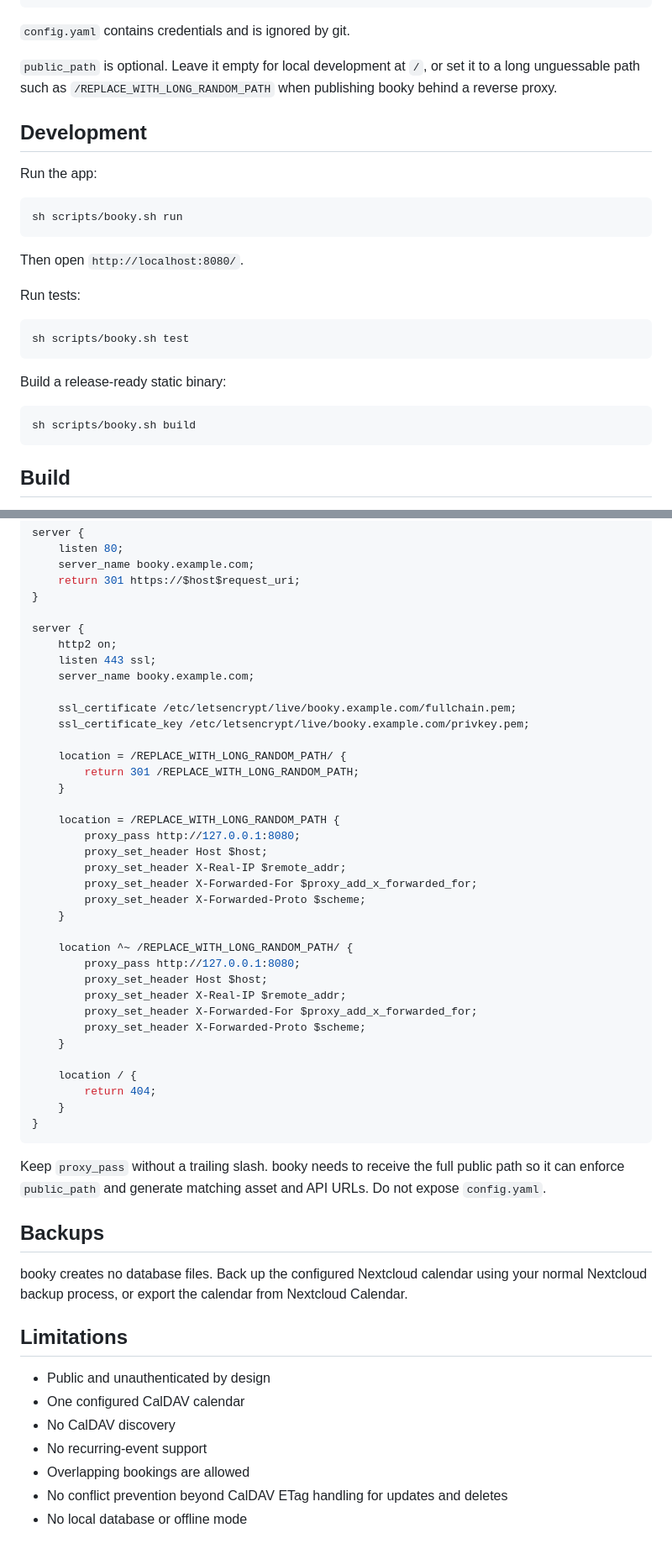
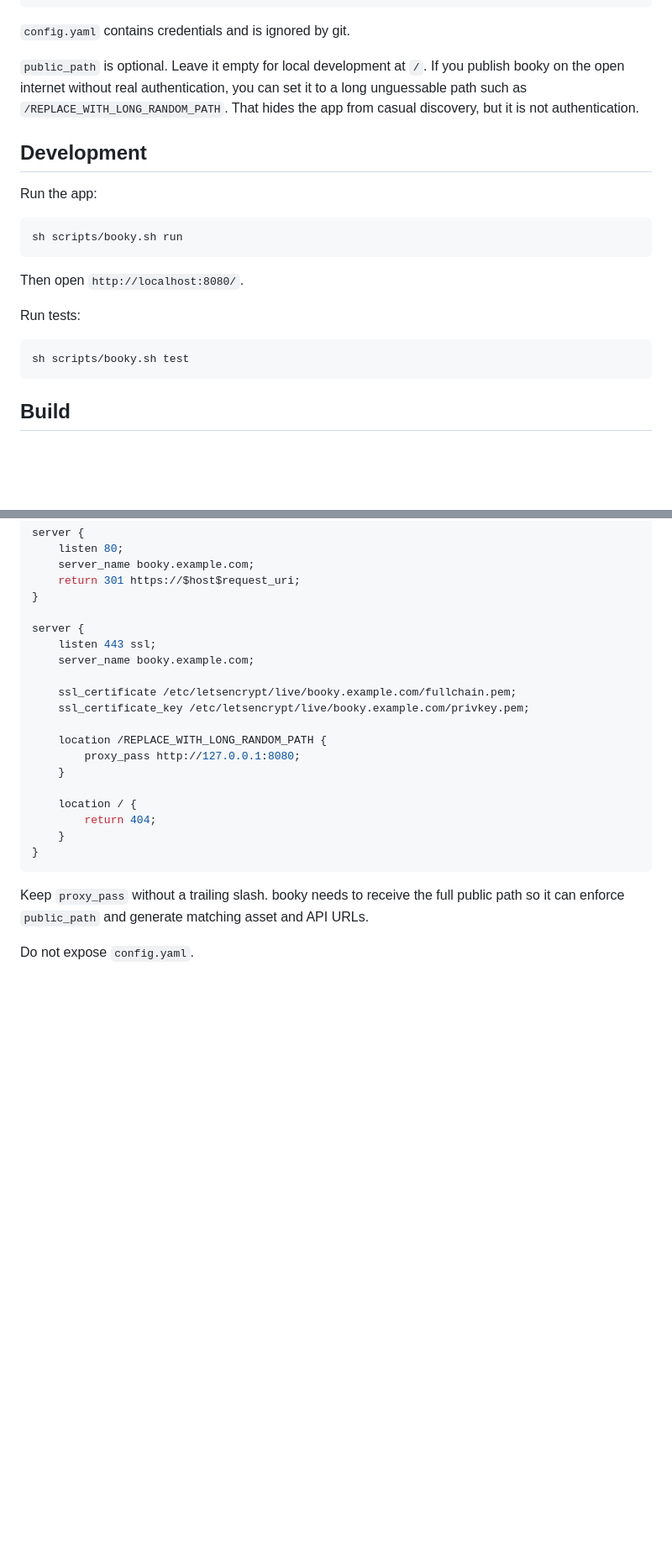
Before and after one commit to gregdel/booky, a Markdown page: README.md, 2 parts joined by grey strips. Shown at 84% size. GitHub-like rendering; blank space fills up the shorter version.

````diff
--- a/README.md
+++ b/README.md
@@ -47,7 +79,10 @@ caldav:
 
 `config.yaml` contains credentials and is ignored by git.
 
-`public_path` is optional. Leave it empty for local development at `/`, or set it to a long unguessable path such as `/REPLACE_WITH_LONG_RANDOM_PATH` when publishing booky behind a reverse proxy.
+`public_path` is optional. Leave it empty for local development at `/`. If you
+publish booky on the open internet without real authentication, you can set it to
+a long unguessable path such as `/REPLACE_WITH_LONG_RANDOM_PATH`. That hides the
+app from casual discovery, but it is not authentication.
 
 ## Development
 
@@ -63,12 +98,6 @@ Run tests:
 
 ```sh
 sh scripts/booky.sh test
-```
-
-Build a release-ready static binary:
-
-```sh
-sh scripts/booky.sh build
 ```
 
 ## Build
@@ -121,31 +153,14 @@ server {
 }
 
 server {
-    http2 on;
     listen 443 ssl;
     server_name booky.example.com;
 
     ssl_certificate /etc/letsencrypt/live/booky.example.com/fullchain.pem;
     ssl_certificate_key /etc/letsencrypt/live/booky.example.com/privkey.pem;
 
-    location = /REPLACE_WITH_LONG_RANDOM_PATH/ {
-        return 301 /REPLACE_WITH_LONG_RANDOM_PATH;
-    }
-
-    location = /REPLACE_WITH_LONG_RANDOM_PATH {
+    location /REPLACE_WITH_LONG_RANDOM_PATH {
         proxy_pass http://127.0.0.1:8080;
-        proxy_set_header Host $host;
-        proxy_set_header X-Real-IP $remote_addr;
-        proxy_set_header X-Forwarded-For $proxy_add_x_forwarded_for;
-        proxy_set_header X-Forwarded-Proto $scheme;
-    }
-
-    location ^~ /REPLACE_WITH_LONG_RANDOM_PATH/ {
-        proxy_pass http://127.0.0.1:8080;
-        proxy_set_header Host $host;
-        proxy_set_header X-Real-IP $remote_addr;
-        proxy_set_header X-Forwarded-For $proxy_add_x_forwarded_for;
-        proxy_set_header X-Forwarded-Proto $scheme;
     }
 
     location / {
@@ -154,18 +169,8 @@ server {
 }
 ```
 
-Keep `proxy_pass` without a trailing slash. booky needs to receive the full public path so it can enforce `public_path` and generate matching asset and API URLs. Do not expose `config.yaml`.
+Keep `proxy_pass` without a trailing slash. booky needs to receive the full
+public path so it can enforce `public_path` and generate matching asset and API
+URLs.
 
-## Backups
-
-booky creates no database files. Back up the configured Nextcloud calendar using your normal Nextcloud backup process, or export the calendar from Nextcloud Calendar.
-
-## Limitations
-
-- Public and unauthenticated by design
-- One configured CalDAV calendar
-- No CalDAV discovery
-- No recurring-event support
-- Overlapping bookings are allowed
-- No conflict prevention beyond CalDAV ETag handling for updates and deletes
-- No local database or offline mode
+Do not expose `config.yaml`.
````
Also changed, not shown: other parts of README.md (+44 -9 lines).
